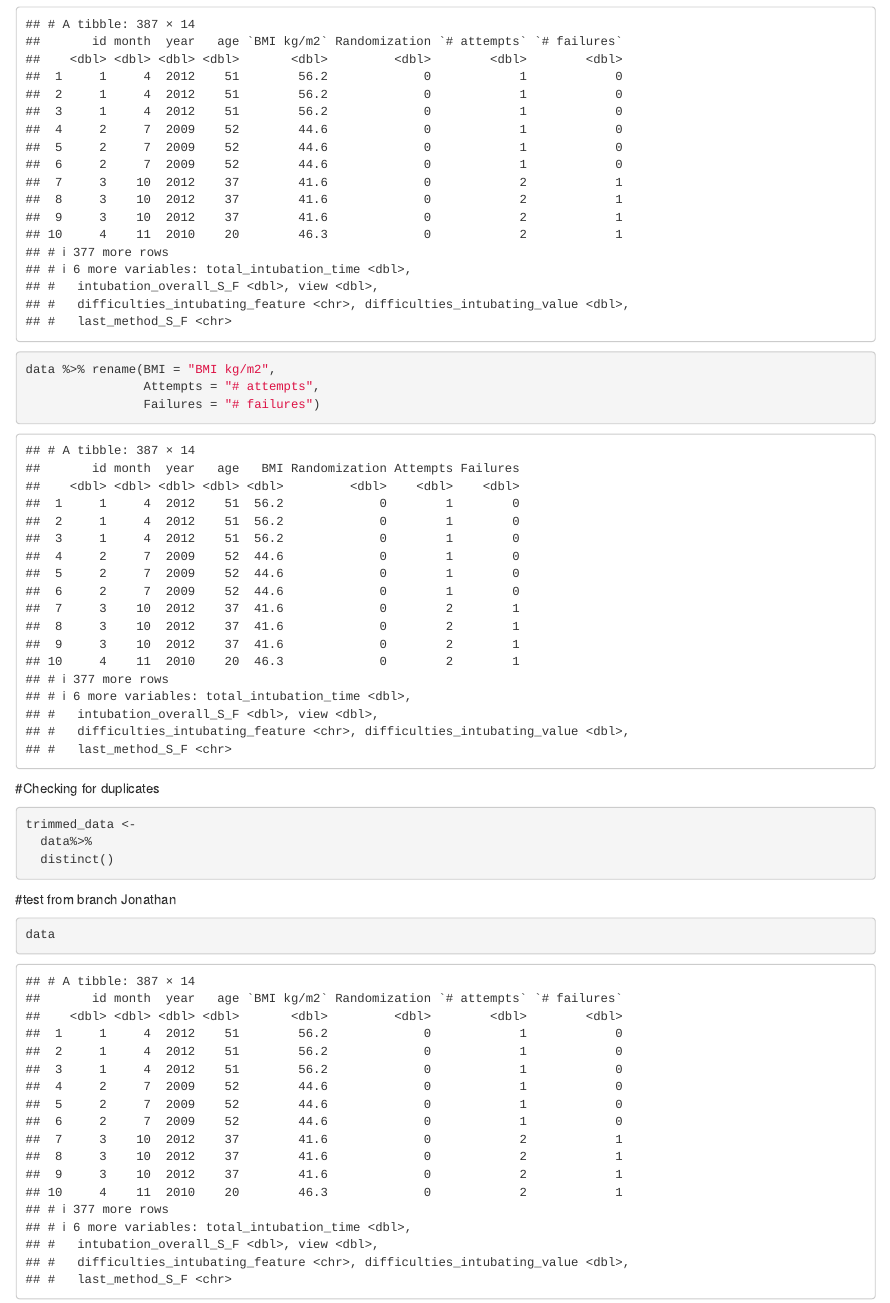
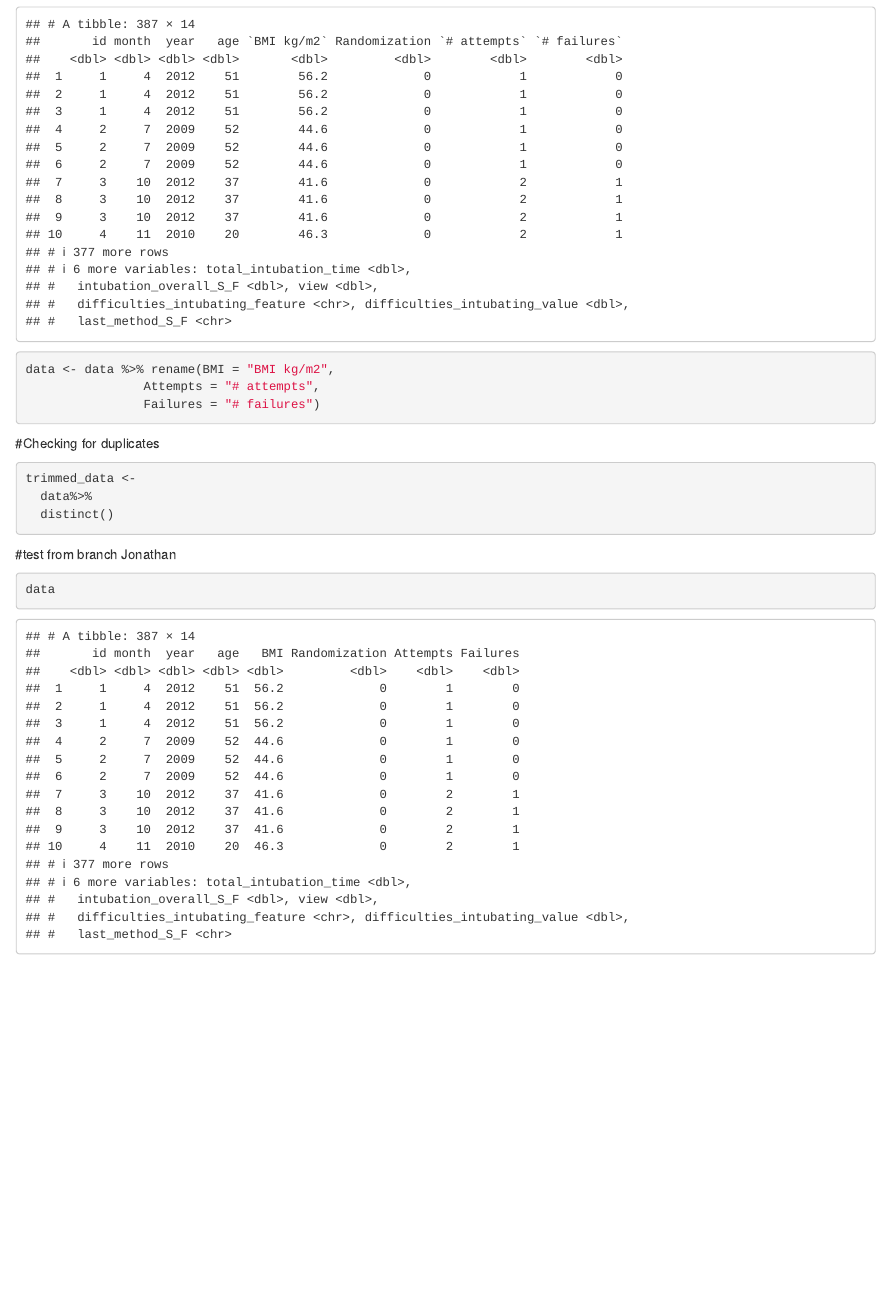
Before and after one commit to mbratv/RMED901_Group1, an R Markdown document (Scripts/Gruppe1_arbeidsfil.Rmd): the page in a window 1100 px wide, from 950 px down. Rendered offline with R 4.5, knitr and Pandoc, with nearby package versions.

Commit message:
assigning to an object

````diff
--- a/Scripts/Gruppe1_arbeidsfil.Rmd
+++ b/Scripts/Gruppe1_arbeidsfil.Rmd
@@ -21,7 +21,7 @@ data
 
 
 ```{r}
-data %>% rename(BMI = "BMI kg/m2",
+data <- data %>% rename(BMI = "BMI kg/m2",
                 Attempts = "# attempts",
                 Failures = "# failures")
 ```
````
